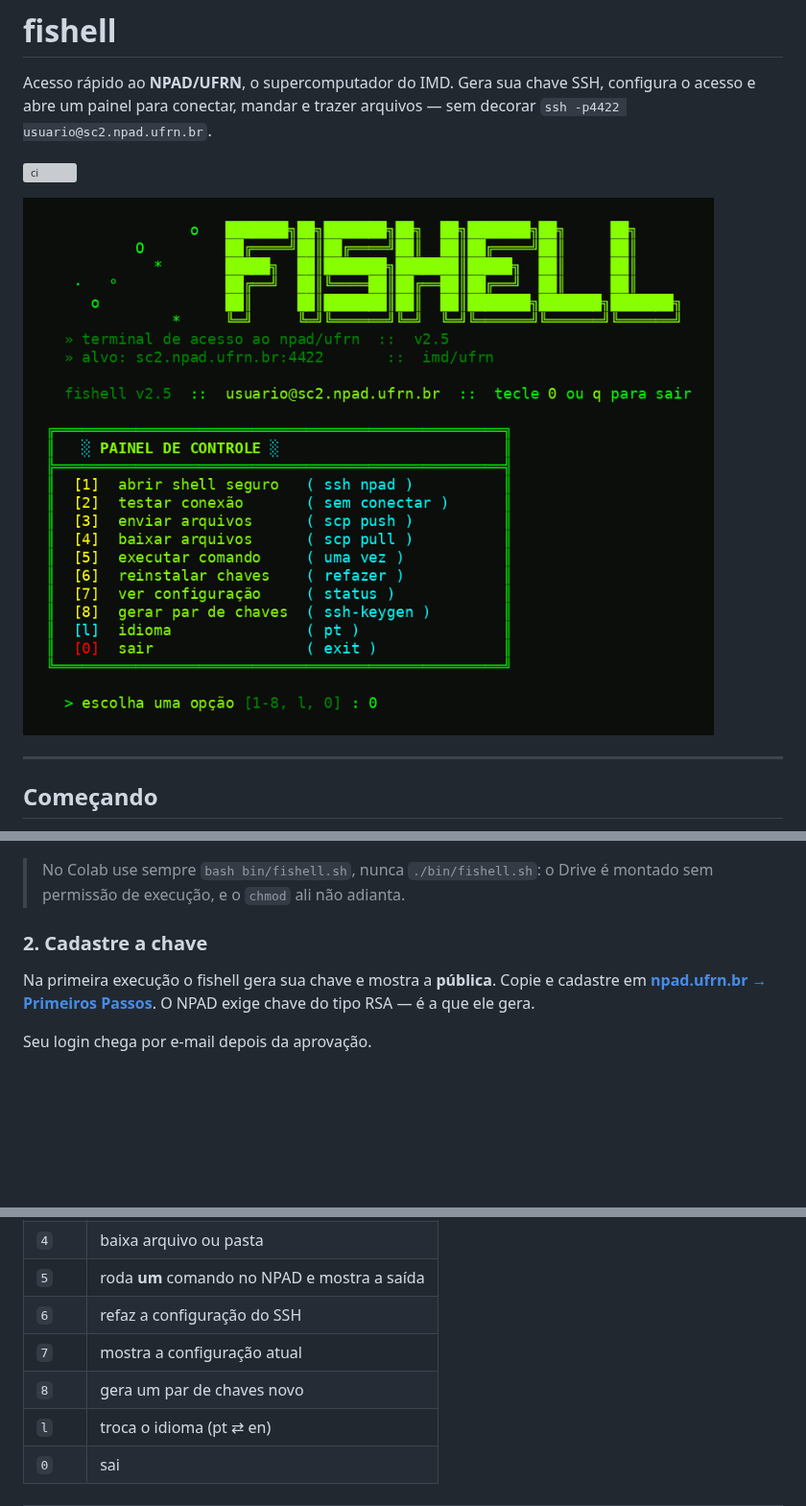
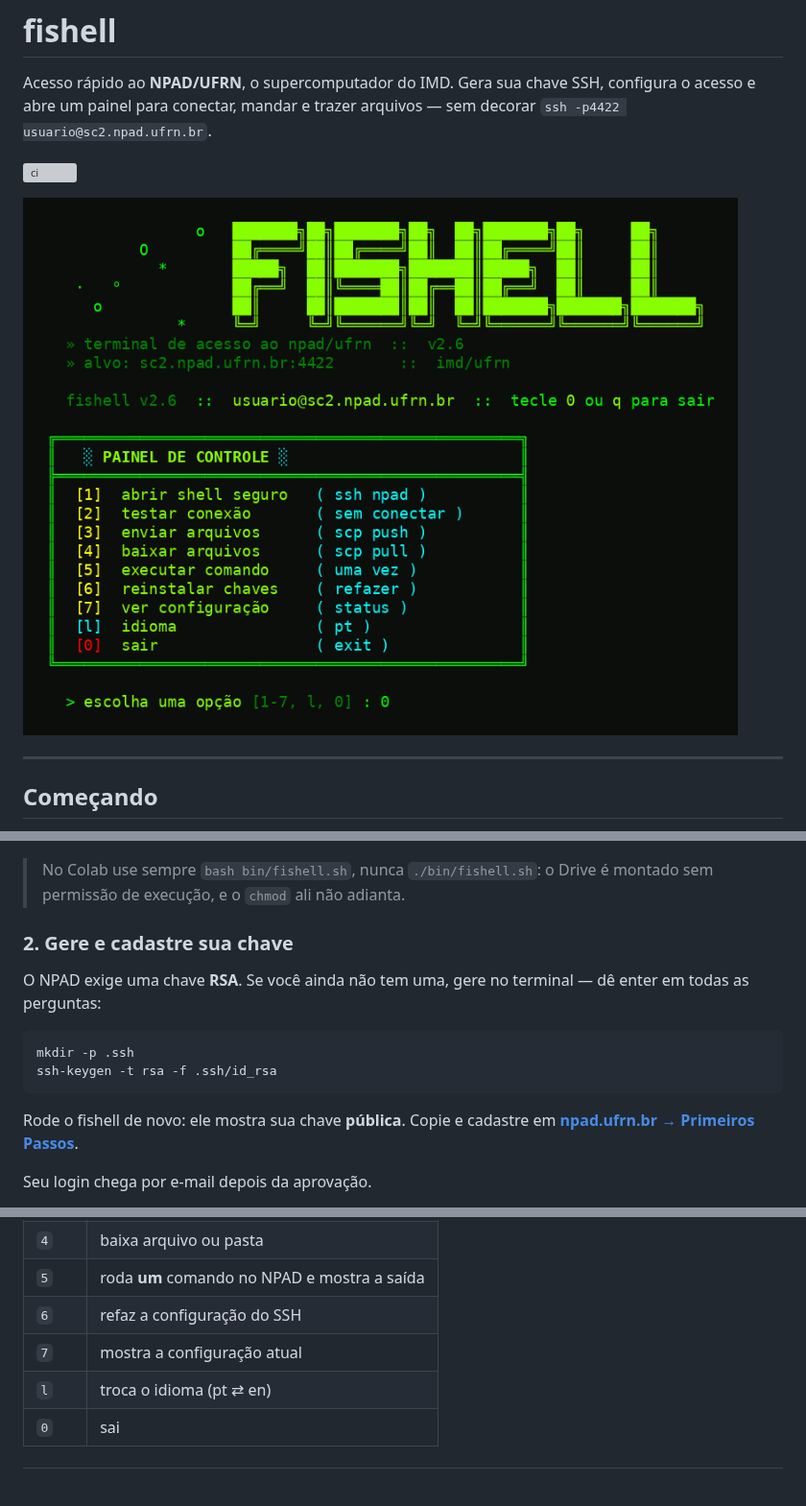
Before and after one commit to heltonmaia/fishell, a Markdown page: README.md, 3 parts joined by grey strips. Shown at 96% size. Rendered like a GitHub page; pictures changed too: docs/screenshot.png; blank space fills up the shorter version; grey boxes are pictures that could not be loaded.

````diff
--- a/README.md
+++ b/README.md
@@ -47,11 +47,18 @@ cd fishell
 > No Colab use sempre `bash bin/fishell.sh`, nunca `./bin/fishell.sh`: o Drive
 > é montado sem permissão de execução, e o `chmod` ali não adianta.
 
-### 2. Cadastre a chave
+### 2. Gere e cadastre sua chave
 
-Na primeira execução o fishell gera sua chave e mostra a **pública**. Copie e
-cadastre em **[npad.ufrn.br → Primeiros Passos](https://npad.ufrn.br/npad/primeirospassos)**.
-O NPAD exige chave do tipo RSA — é a que ele gera.
+O NPAD exige uma chave **RSA**. Se você ainda não tem uma, gere no terminal —
+dê enter em todas as perguntas:
+
+```bash
+mkdir -p .ssh
+ssh-keygen -t rsa -f .ssh/id_rsa
+```
+
+Rode o fishell de novo: ele mostra sua chave **pública**. Copie e cadastre em
+**[npad.ufrn.br → Primeiros Passos](https://npad.ufrn.br/npad/primeirospassos)**.
 
 Seu login chega por e-mail depois da aprovação.
 
@@ -88,7 +95,6 @@ Cada tecla é uma ação — não precisa dar ENTER.
 | `5` | roda **um** comando no NPAD e mostra a saída |
 | `6` | refaz a configuração do SSH |
 | `7` | mostra a configuração atual |
-| `8` | gera um par de chaves novo |
 | `l` | troca o idioma (pt ⇄ en) |
 | `0` | sai |
 
````
Also changed, not shown: docs/desenvolvimento.md (+11 -8 lines), 4 other files.
